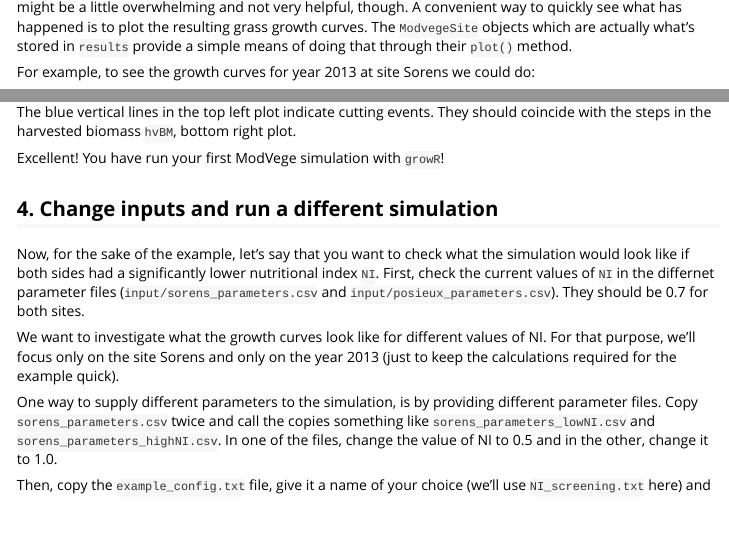
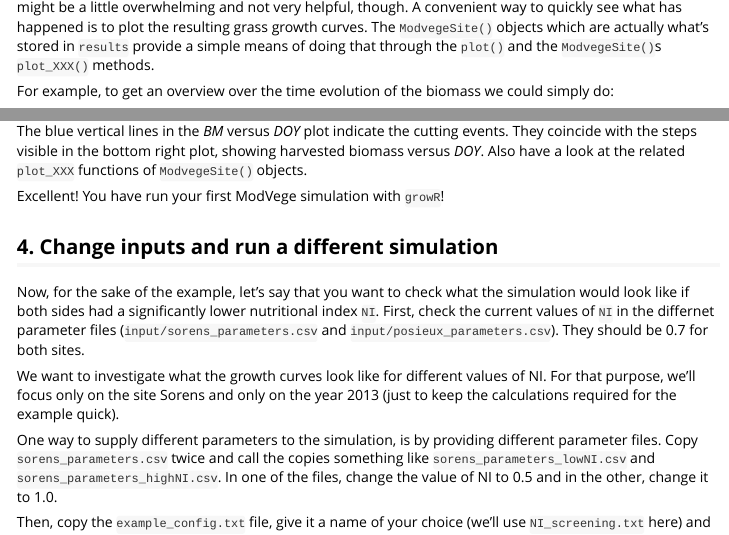
Before and after one commit to kuadrat/growR, an R Markdown document (vignettes/growR.Rmd): the page in a window 1100 px wide, from 3580 px down before the commit and from 2780 px down after it, so that both start at the same text, and a second part further down, joined at a grey line. Rendered offline with R 4.5, knitr and Pandoc, with nearby package versions; some code elsewhere in the file could not run offline; a font, style sheet, LaTeX package, included part or bibliography that could not be used is replaced or left out; long lines of code are wrapped.

Commit message:
doc fixes

````diff
--- a/vignettes/growR.Rmd
+++ b/vignettes/growR.Rmd
@@ -160,19 +160,24 @@
 ```
 might be a little overwhelming and not very helpful, though.
 A convenient way to quickly see what has happened is to plot the resulting
-grass growth curves. The `ModvegeSite` objects which are actually what's
-stored in `results` provide a simple means of doing that through their
-`plot()` method.
+grass growth curves. The `ModvegeSite()` objects which are actually what's
+stored in `results` provide a simple means of doing that through the
+`plot()` and the `ModvegeSite()`s `plot_XXX()` methods.
 
-For example, to see the growth curves for year 2013 at site Sorens we could do:
+For example, to get an overview over the time evolution of the biomass we
+could simply do:
 ```{r plot_results}
-results[[1]][[1]]$plot()
+results[[1]][[1]]$plot_bm()
 ```
-The blue vertical lines in the top left plot indicate cutting events.
-They should coincide with the steps in the harvested biomass `hvBM`, bottom
-right plot.
+
+The blue vertical lines in the *BM* versus *DOY* plot indicate the cutting
+events.
+They coincide with the steps visible in the bottom right plot, showing
+harvested biomass versus *DOY*.
+Also have a look at the related `plot_XXX` functions of `ModvegeSite()` objects.
 
 Excellent! You have run your first ModVege simulation with `growR`!
+
 
 ## 4. Change inputs and run a different simulation
 
````
Also changed, not shown: R/modvegesite.R (+18 -16 lines), 2 other files.
